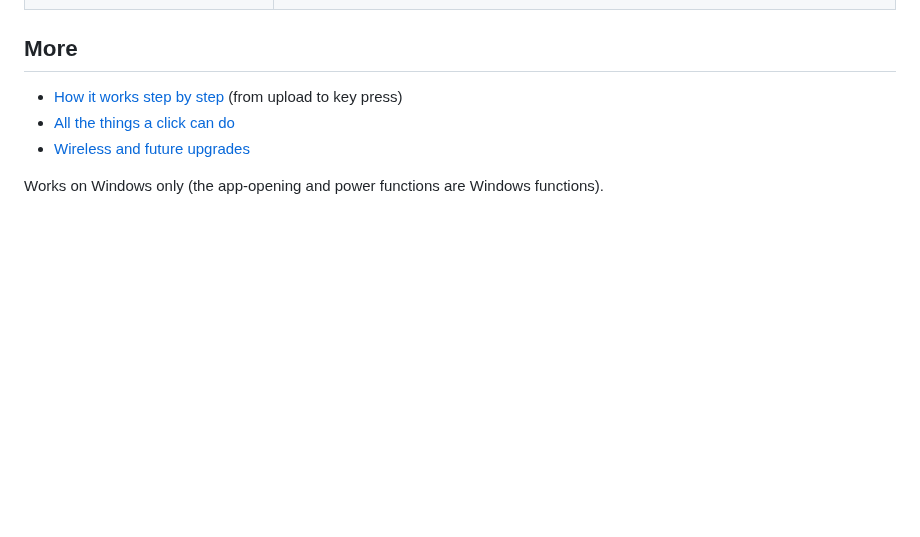
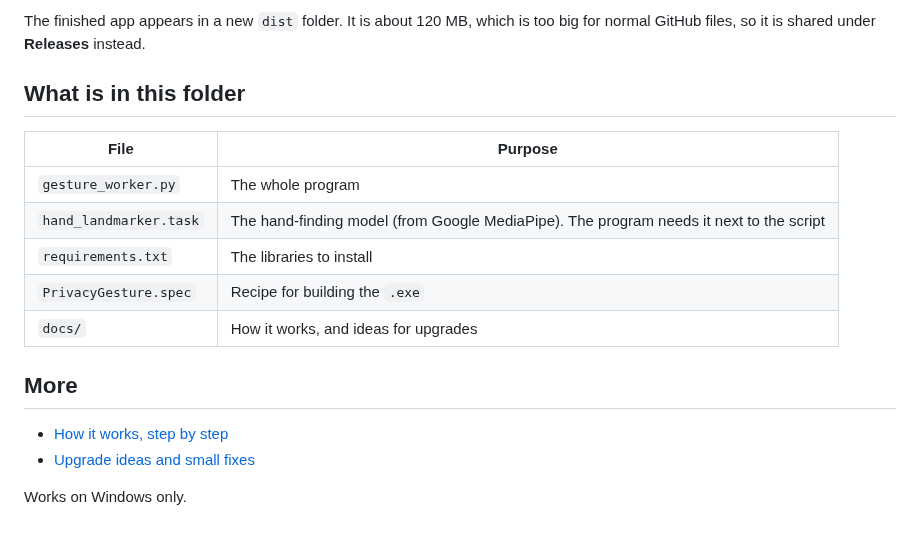
Before and after one commit to ARNAV-AHIRRAO/esp32-click-switch, a Markdown page: README.md, the part around one of its changes. Drawn GitHub-style; blank space fills up the shorter version.

```diff
--- a/README.md
+++ b/README.md
@@ -109,8 +112,18 @@ It now runs hidden at every start. To stop it: Task Manager, find `pythonw.exe`,
+The finished app appears in a new `dist` folder. It is about 120 MB, which is too big for normal GitHub files, so it is shared under **Releases** instead.
+
+## What is in this folder
+
+| File | Purpose |
+|---|---|
+| `gesture_worker.py` | The whole program |
+| `hand_landmarker.task` | The hand-finding model (from Google MediaPipe). The program needs it next to the script |
+| `requirements.txt` | The libraries to install |
+| `PrivacyGesture.spec` | Recipe for building the `.exe` |
+| `docs/` | How it works, and ideas for upgrades |
 
 ## More
 
-- [How it works step by step](docs/HOW_IT_WORKS.md) (from upload to key press)
-- [All the things a click can do](docs/ACTIONS.md)
-- [Wireless and future upgrades](docs/UPGRADES.md)
+- [How it works, step by step](docs/HOW_IT_WORKS.md)
+- [Upgrade ideas and small fixes](docs/UPGRADES.md)
 
-Works on Windows only (the app-opening and power functions are Windows functions).
+Works on Windows only.
```
Also changed, not shown: other parts of README.md (+83 -80 lines), docs/HOW_IT_WORKS.md (added, +114 -0 lines), docs/UPGRADES.md (added, +70 -0 lines), docs/images/gesture_guide.png (added), 5 other files.
